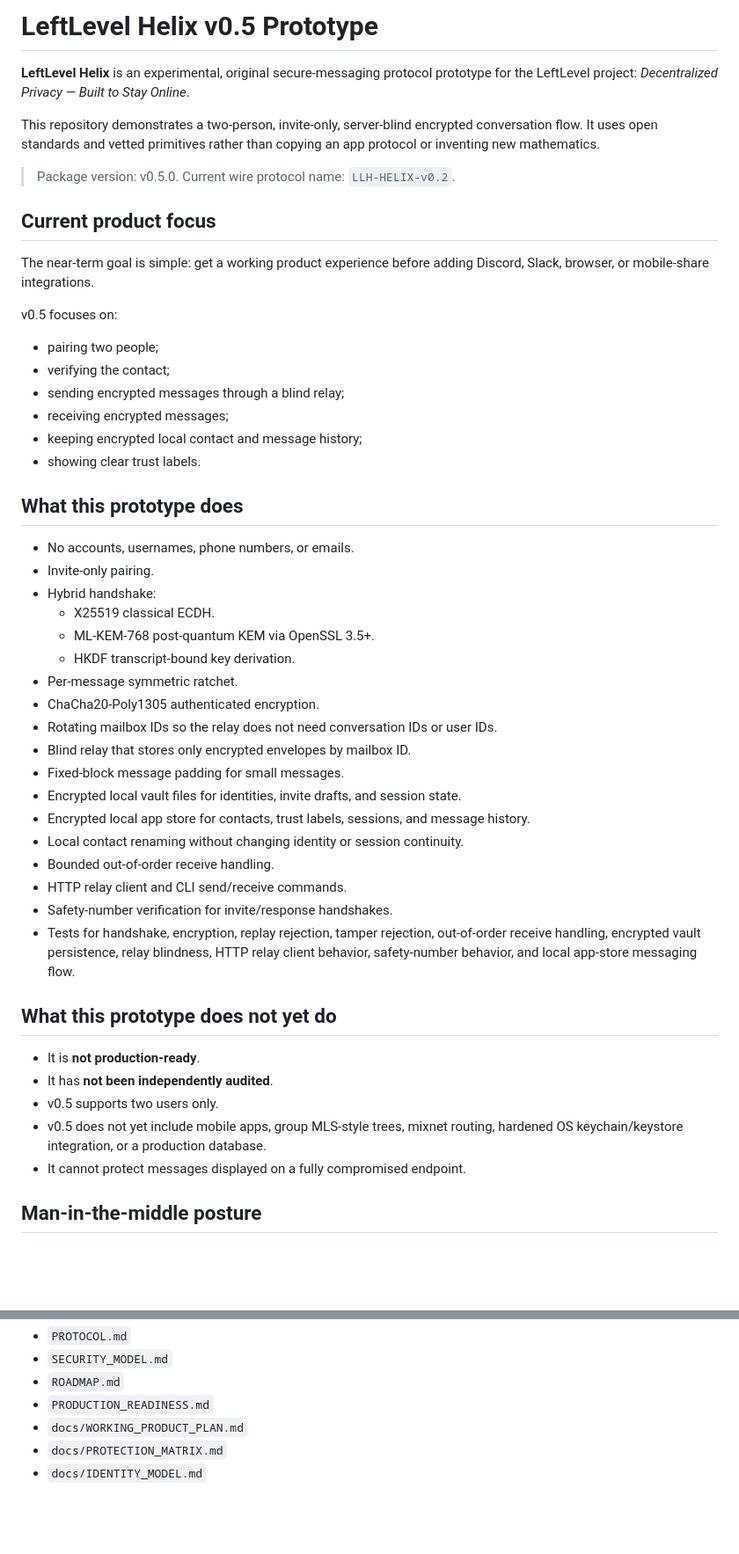
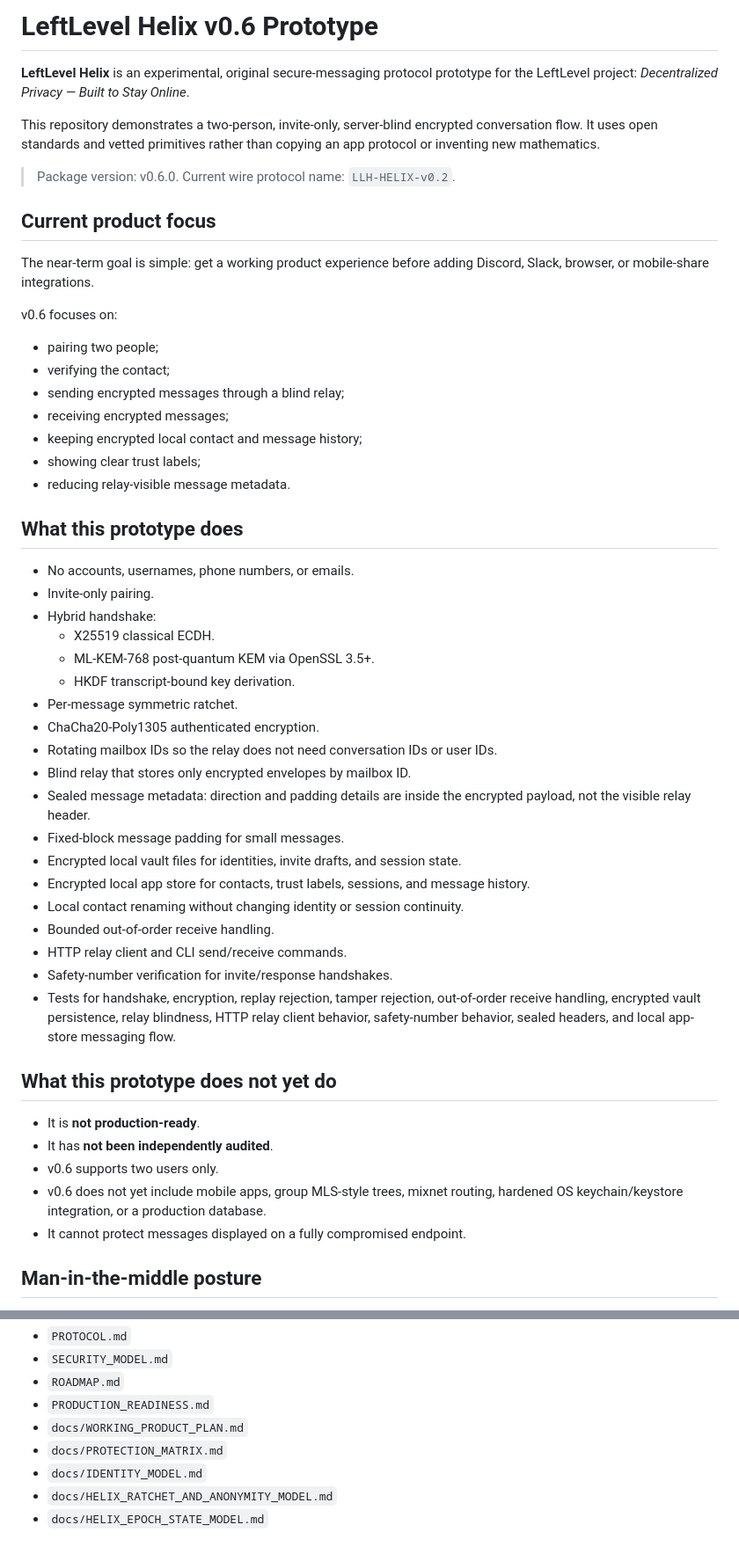
Before and after one commit to LeftLevelOrg/leftlevel-helix, a Markdown page: README.md, 2 parts joined by grey strips. Shown at 88% size. Rendered like a GitHub page; blank space fills up the shorter version.

Commit message:
Document v0.6 sealed message metadata

```diff
--- a/README.md
+++ b/README.md
@@ -1,23 +1,24 @@
-# LeftLevel Helix v0.5 Prototype
+# LeftLevel Helix v0.6 Prototype
 
 **LeftLevel Helix** is an experimental, original secure-messaging protocol prototype for the LeftLevel project: _Decentralized Privacy — Built to Stay Online_.
 
 This repository demonstrates a two-person, invite-only, server-blind encrypted conversation flow. It uses open standards and vetted primitives rather than copying an app protocol or inventing new mathematics.
 
-> Package version: v0.5.0. Current wire protocol name: `LLH-HELIX-v0.2`.
+> Package version: v0.6.0. Current wire protocol name: `LLH-HELIX-v0.2`.
 
 ## Current product focus
 
 The near-term goal is simple: get a working product experience before adding Discord, Slack, browser, or mobile-share integrations.
 
-v0.5 focuses on:
+v0.6 focuses on:
 
 - pairing two people;
 - verifying the contact;
 - sending encrypted messages through a blind relay;
 - receiving encrypted messages;
 - keeping encrypted local contact and message history;
-- showing clear trust labels.
+- showing clear trust labels;
+- reducing relay-visible message metadata.
 
 ## What this prototype does
 
@@ -31,6 +32,7 @@ v0.5 focuses on:
 - ChaCha20-Poly1305 authenticated encryption.
 - Rotating mailbox IDs so the relay does not need conversation IDs or user IDs.
 - Blind relay that stores only encrypted envelopes by mailbox ID.
+- Sealed message metadata: direction and padding details are inside the encrypted payload, not the visible relay header.
 - Fixed-block message padding for small messages.
 - Encrypted local vault files for identities, invite drafts, and session state.
 - Encrypted local app store for contacts, trust labels, sessions, and message history.
@@ -38,14 +40,14 @@ v0.5 focuses on:
 - Bounded out-of-order receive handling.
 - HTTP relay client and CLI send/receive commands.
 - Safety-number verification for invite/response handshakes.
-- Tests for handshake, encryption, replay rejection, tamper rejection, out-of-order receive handling, encrypted vault persistence, relay blindness, HTTP relay client behavior, safety-number behavior, and local app-store messaging flow.
+- Tests for handshake, encryption, replay rejection, tamper rejection, out-of-order receive handling, encrypted vault persistence, relay blindness, HTTP relay client behavior, safety-number behavior, sealed headers, and local app-store messaging flow.
 
 ## What this prototype does not yet do
 
 - It is **not production-ready**.
 - It has **not been independently audited**.
-- v0.5 supports two users only.
-- v0.5 does not yet include mobile apps, group MLS-style trees, mixnet routing, hardened OS keychain/keystore integration, or a production database.
+- v0.6 supports two users only.
+- v0.6 does not yet include mobile apps, group MLS-style trees, mixnet routing, hardened OS keychain/keystore integration, or a production database.
 - It cannot protect messages displayed on a fully compromised endpoint.
 
 ## Man-in-the-middle posture
@@ -150,3 +152,5 @@ See:
 - `docs/WORKING_PRODUCT_PLAN.md`
 - `docs/PROTECTION_MATRIX.md`
 - `docs/IDENTITY_MODEL.md`
+- `docs/HELIX_RATCHET_AND_ANONYMITY_MODEL.md`
+- `docs/HELIX_EPOCH_STATE_MODEL.md`
```
